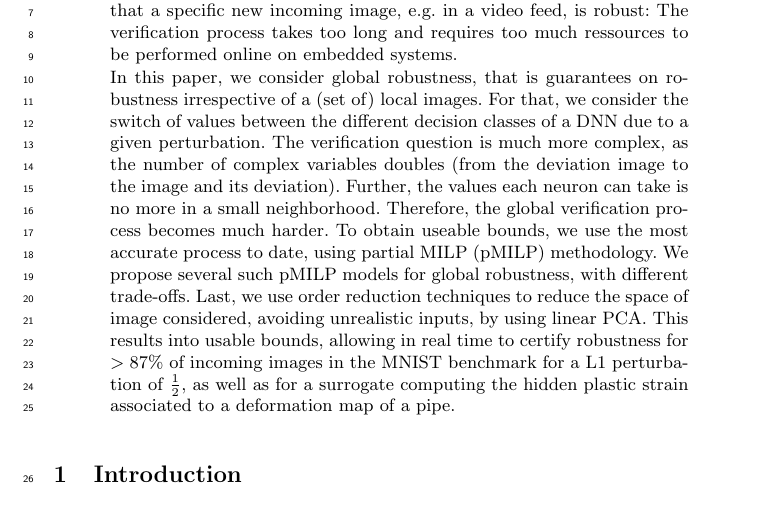
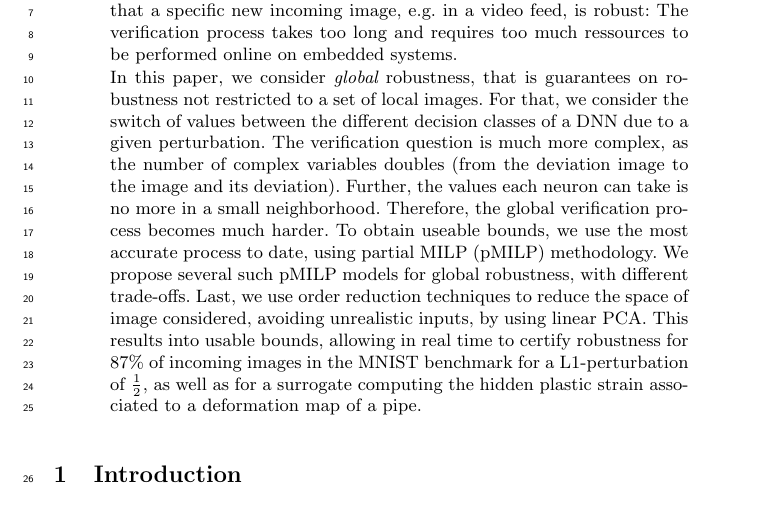
Before and after one commit to blaisegenest/vericompensate, a LaTeX paper (AAAI2026/Lipitschz.tex): part of page 1 of 15, cut so that both start at the same text. Compiled offline with pdfLaTeX.

Commit message:
abstract

```diff
--- a/AAAI2026/Lipitschz.tex
+++ b/AAAI2026/Lipitschz.tex
@@ -70,7 +70,7 @@ by repeating the verification on 1000 or 10000 pre obtained images,
 the main shortcoming is that we have no guarantee that a specific new incoming image, e.g. in a video feed, is robust:
 The verification process takes too long and requires too much ressources to be performed online on embedded systems.
 
-In this paper, we consider global robustness, that is guarantees on robustness irrespective of a (set of) local images.
+In this paper, we consider {\em global} robustness, that is guarantees on robustness not restricted to a set of local images.
 For that, we consider the switch of values between the different decision classes of a DNN due to a given perturbation.
 The verification question is much more complex, as the number of complex variables doubles (from the deviation image to the image and its deviation).
 Further, the values each neuron can take is no more in a small neighborhood.
@@ -80,7 +80,7 @@ using partial MILP (pMILP) methodology.
 We propose several such pMILP models for global robustness, with different trade-offs.
 Last, we use order reduction techniques to reduce the space of image considered,
 avoiding unrealistic inputs, by using linear PCA.
-This results into usable bounds, allowing in real time to certify robustness for $>87\%$ of incoming images in the MNIST benchmark for a L1 perturbation of $\frac{1}{2}$, as well as for a surrogate computing the hidden plastic strain
+This results into usable bounds, allowing in real time to certify robustness for $87\%$ of incoming images in the MNIST benchmark for a L1-perturbation of $\frac{1}{2}$, as well as for a surrogate computing the hidden plastic strain
 associated to a deformation map of a pipe.
 	\end{abstract}
 
```
